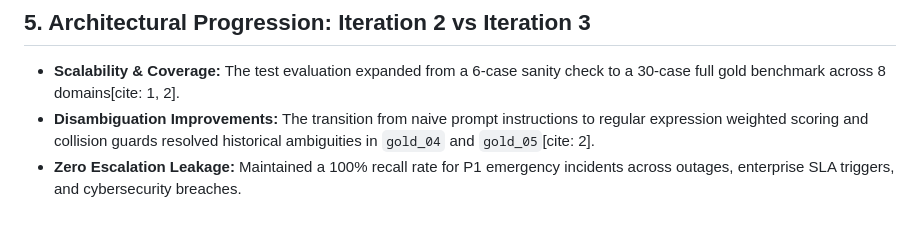
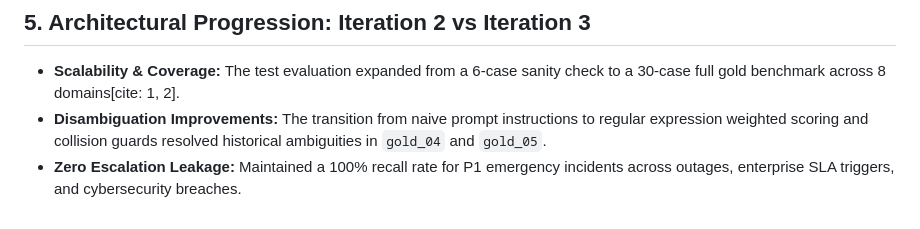
Before and after one commit to 1pondpy/Customer-Support-Ticket-Triage, a Markdown page: eval_report.md, the part around the change. Drawn GitHub-style.

Commit message:
update eval report

```diff
--- a/eval_report.md
+++ b/eval_report.md
@@ -81,5 +81,5 @@ The evaluation revealed a single classification discrepancy out of 30 test cases
 ## 5. Architectural Progression: Iteration 2 vs Iteration 3
 
 * **Scalability & Coverage:** The test evaluation expanded from a 6-case sanity check to a 30-case full gold benchmark across 8 domains[cite: 1, 2].
-* **Disambiguation Improvements:** The transition from naive prompt instructions to regular expression weighted scoring and collision guards resolved historical ambiguities in `gold_04` and `gold_05`[cite: 2].
+* **Disambiguation Improvements:** The transition from naive prompt instructions to regular expression weighted scoring and collision guards resolved historical ambiguities in `gold_04` and `gold_05`.
 * **Zero Escalation Leakage:** Maintained a 100% recall rate for P1 emergency incidents across outages, enterprise SLA triggers, and cybersecurity breaches.
```
